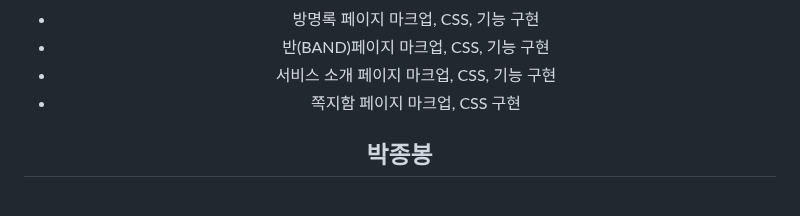
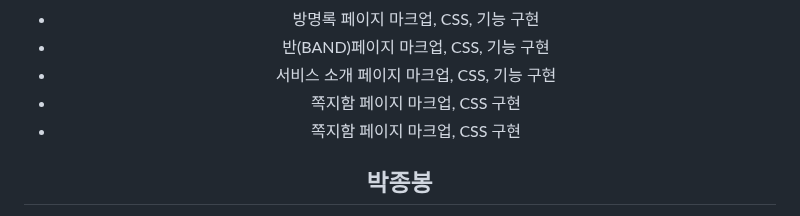
Before and after one commit to haebinPark/meetU, a Markdown page: README.md, the part around one of its changes. Drawn GitHub-style; folded sections open.

```diff
--- a/README.md
+++ b/README.md
@@ -72,6 +73,7 @@
  - 방명록 페이지 마크업, CSS, 기능 구현
  - 반(BAND)페이지 마크업, CSS, 기능 구현
  - 서비스 소개 페이지 마크업, CSS, 기능 구현
+ - 쪽지함 페이지 마크업, CSS 구현
  - 쪽지함 페이지 마크업, CSS 구현
 
 
```
Also changed, not shown: other parts of README.md (+2 -1 lines).
